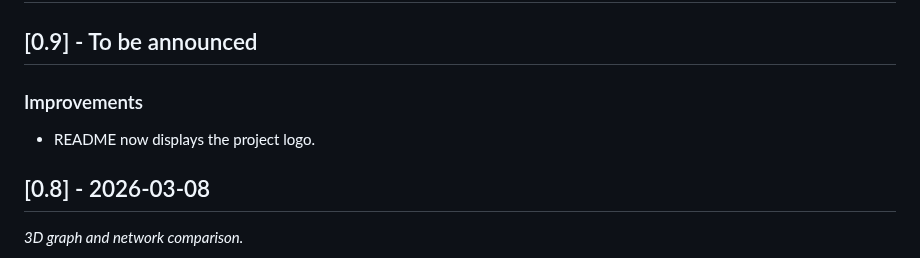
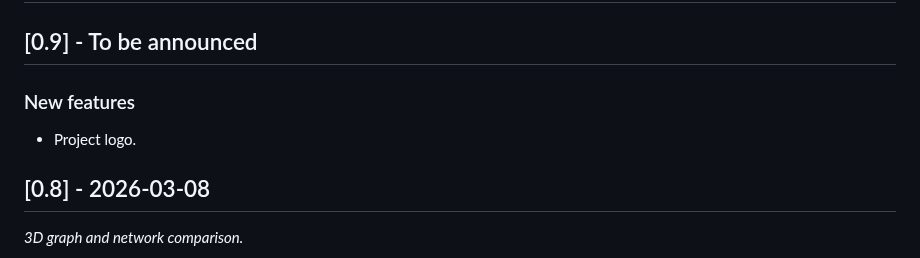
Before and after one commit to giovabal/TNExp, a Markdown page: CHANGELOG.md, the part around the change. Rendered like a GitHub page.

Commit message:
Update logo placement and changelog
Co-Authored-By: Claude Sonnet 4.6 <noreply@anthropic.com>

```diff
--- a/CHANGELOG.md
+++ b/CHANGELOG.md
@@ -2,8 +2,8 @@
 
 ## [0.9] - To be announced
 
-### Improvements
-- README now displays the project logo.
+### New features
+- Project logo.
 
 ## [0.8] - 2026-03-08
 *3D graph and network comparison.*
```
Also changed, not shown: README.md (+1 -1 lines).
